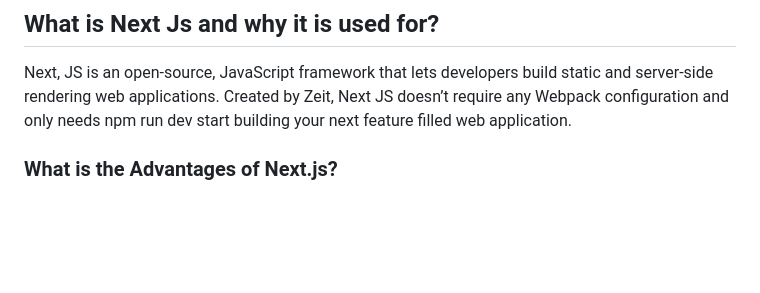
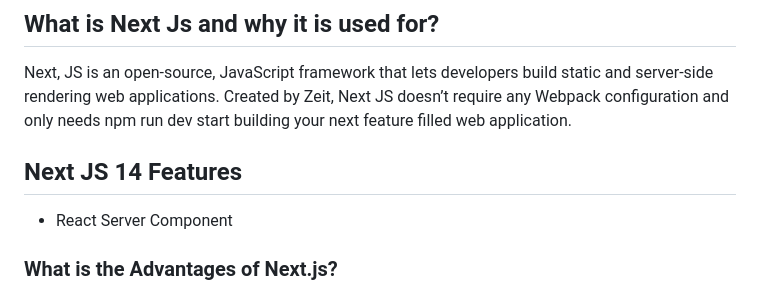
Before and after one commit to sajibcse68/MyDailyLearn, a Markdown page: nextjs/next.md, the part around the change. Rendered like a GitHub page; blank space fills up the shorter version.

```diff
--- a/nextjs/next.md
+++ b/nextjs/next.md
@@ -1,6 +1,10 @@
 ## What is Next Js and why it is used for?
 
 Next, JS is an open-source, JavaScript framework that lets developers build static and server-side rendering web applications. Created by Zeit, Next JS doesn’t require any Webpack configuration and only needs npm run dev start building your next feature filled web application.
+
+## Next JS 14 Features
+
+- React Server Component
 
 ### What is the Advantages of Next.js?
 
```
Also changed, not shown: CSS/CSS.md (+53 -0 lines).
